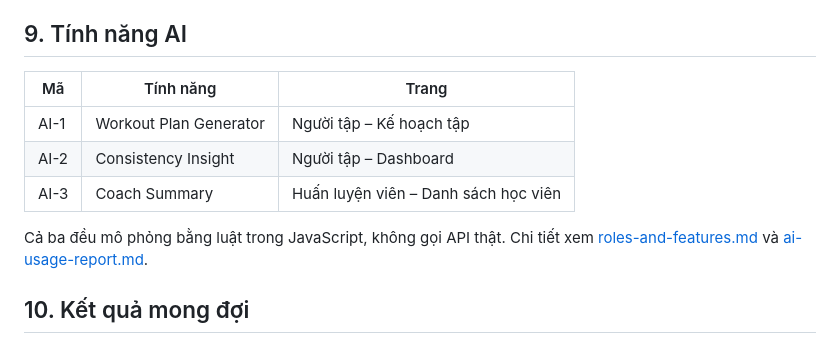
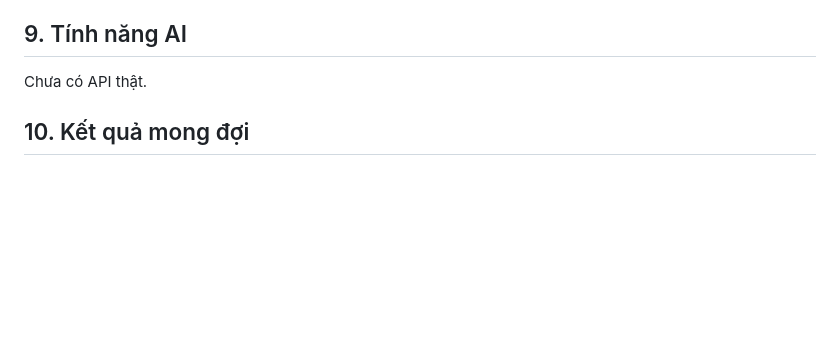
Before and after one commit to impact2077/group-8-project, a Markdown page: project-proposal.md, the part around the change. GitHub-like rendering; blank space fills up the shorter version.

Commit message:
Update AI features section in project proposal
Removed AI feature details and clarified API usage.

```diff
--- a/project-proposal.md
+++ b/project-proposal.md
@@ -73,13 +73,7 @@ Chi tiết xem [screen-list.md](screen-list.md).
 
 ## 9. Tính năng AI
 
-| Mã | Tính năng | Trang |
-|---|---|---|
-| AI-1 | Workout Plan Generator | Người tập – Kế hoạch tập |
-| AI-2 | Consistency Insight | Người tập – Dashboard |
-| AI-3 | Coach Summary | Huấn luyện viên – Danh sách học viên |
-
-Cả ba đều mô phỏng bằng luật trong JavaScript, không gọi API thật. Chi tiết xem [roles-and-features.md](roles-and-features.md) và [ai-usage-report.md](ai-usage-report.md).
+Chưa có API thật.
 
 ## 10. Kết quả mong đợi
 
```
